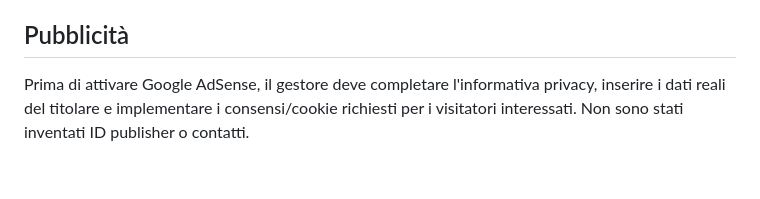
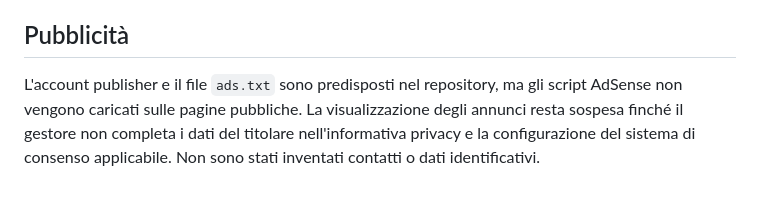
Before and after one commit to italocoin-project/finance-pattern-engine, a Markdown page: README.md, the part around the change. GitHub-like rendering.

Commit message:
Document advertising readiness and consent requirements

```diff
--- a/README.md
+++ b/README.md
@@ -39,4 +39,4 @@ L'archivio inizia dalla prima raccolta riuscita: non è possibile ricostruire re
 - Gli endpoint pubblici possono essere bloccati o limitati in base alla regione; in questi casi il dato viene segnalato come non disponibile e non sostituito con una quotazione inventata.
 
 ## Pubblicità
-Prima di attivare Google AdSense, il gestore deve completare l'informativa privacy, inserire i dati reali del titolare e implementare i consensi/cookie richiesti per i visitatori interessati. Non sono stati inventati ID publisher o contatti.
+L'account publisher e il file `ads.txt` sono predisposti nel repository, ma gli script AdSense non vengono caricati sulle pagine pubbliche. La visualizzazione degli annunci resta sospesa finché il gestore non completa i dati del titolare nell'informativa privacy e la configurazione del sistema di consenso applicabile. Non sono stati inventati contatti o dati identificativi.
```
